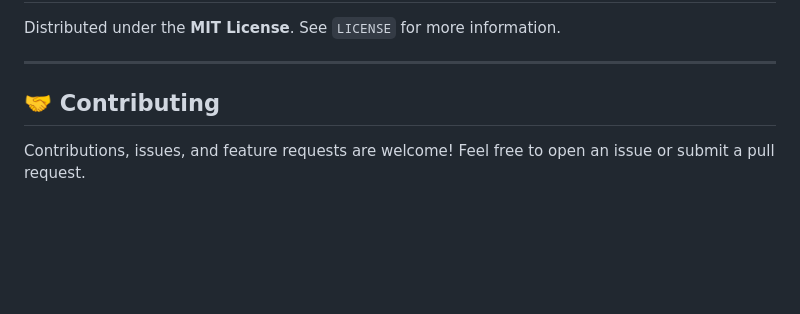
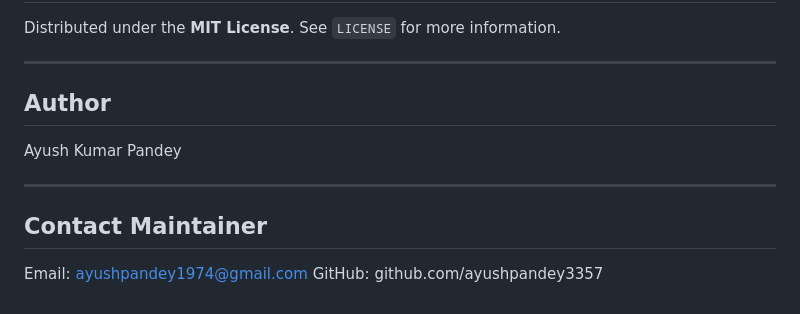
Before and after one commit to ayushpandey3357/VideoAuthenticator, a Markdown page: README.md, the part around the change. GitHub-like rendering; blank space fills up the shorter version.

Commit message:
updating

```diff
--- a/README.md
+++ b/README.md
@@ -159,6 +159,13 @@ Distributed under the **MIT License**. See `LICENSE` for more information.
 
 ---
 
-## 🤝 Contributing
+## Author
 
-Contributions, issues, and feature requests are welcome! Feel free to open an issue or submit a pull request.
+Ayush Kumar Pandey
+
+---
+
+## Contact Maintainer
+
+Email: ayushpandey1974@gmail.com
+GitHub: github.com/ayushpandey3357
```
